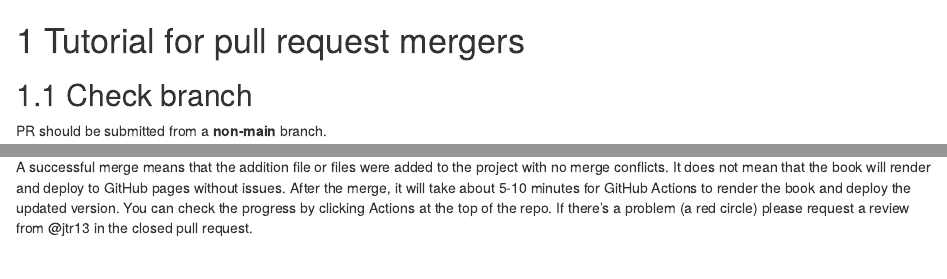
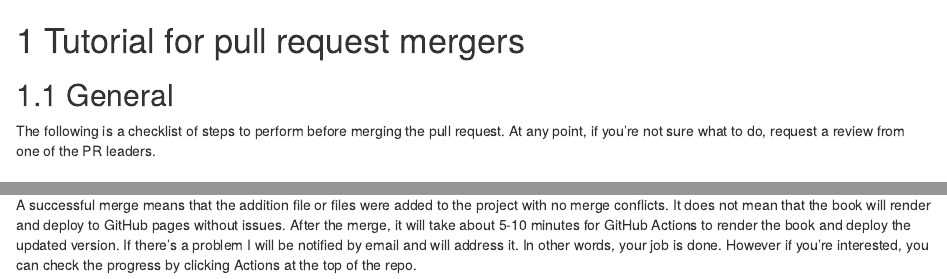
Before and after one commit to jtr13/cc21, an R Markdown document (appendix_pull_request_tutorial.Rmd): the page in a window 1100 px wide, from its top, and a second part further down, joined at a grey line. Rendered offline with R 4.5, knitr and Pandoc, with nearby package versions; drawn as R Markdown's standard HTML page in place of the format the file asks for.

Commit message:
what to do after merging PRs

```diff
--- a/appendix_pull_request_tutorial.Rmd
+++ b/appendix_pull_request_tutorial.Rmd
@@ -1,4 +1,8 @@
 # Tutorial for pull request mergers
+
+## General
+
+The following is a checklist of steps to perform before merging the pull request. At any point, if you're not sure what to do, request a review from one of the PR leaders.
 
 ## Check branch
 
@@ -122,4 +126,4 @@ Leave comments for congratulations 🎉 (type `:tada:`) and then click on the gr
 
 ### Check updated version
 
-A successful merge means that the addition file or files were added to the project with no merge conflicts. It does not mean that the book will render and deploy to GitHub pages without issues. After the merge, it will take about 5-10 minutes for GitHub Actions to render the book and deploy the updated version. You can check the progress by clicking Actions at the top of the repo. If there's a problem (a red circle) please request a review from @jtr13 in the closed pull request.
+A successful merge means that the addition file or files were added to the project with no merge conflicts. It does not mean that the book will render and deploy to GitHub pages without issues. After the merge, it will take about 5-10 minutes for GitHub Actions to render the book and deploy the updated version. If there's a problem I will be notified by email and will address it. In other words, your job is done. However if you're interested, you can check the progress by clicking Actions at the top of the repo.
```
